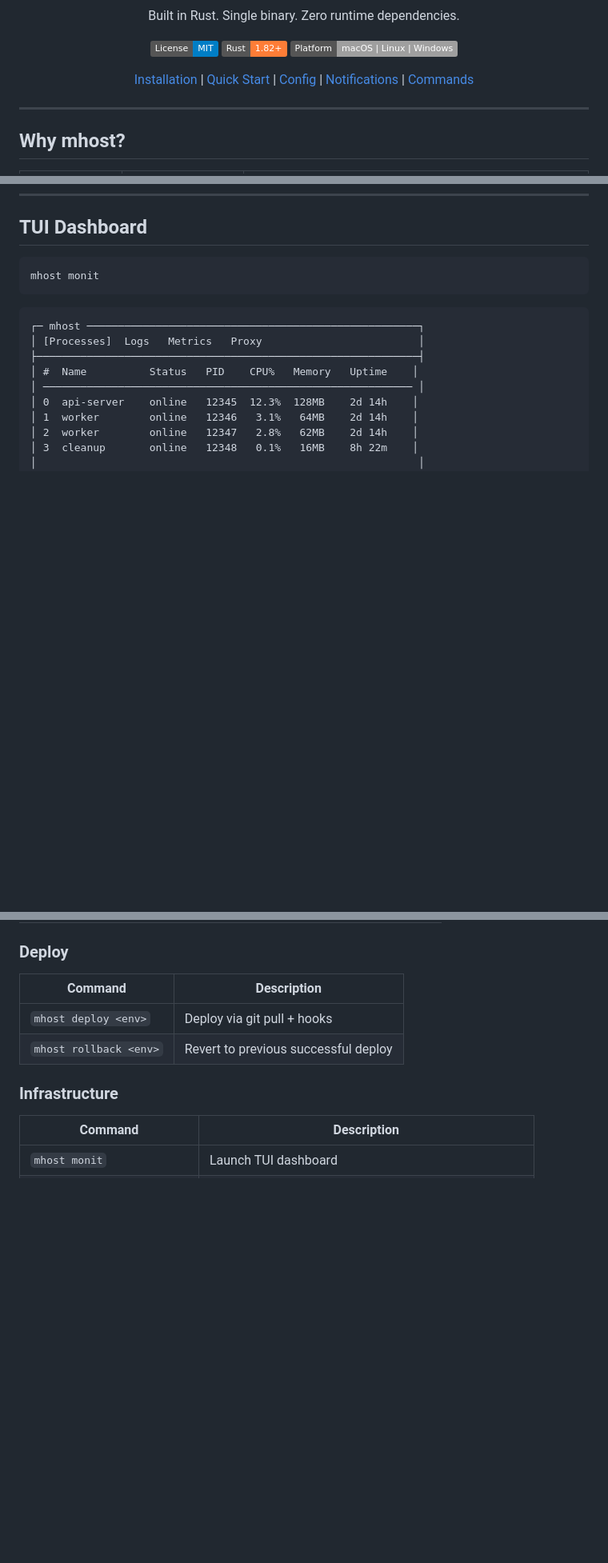
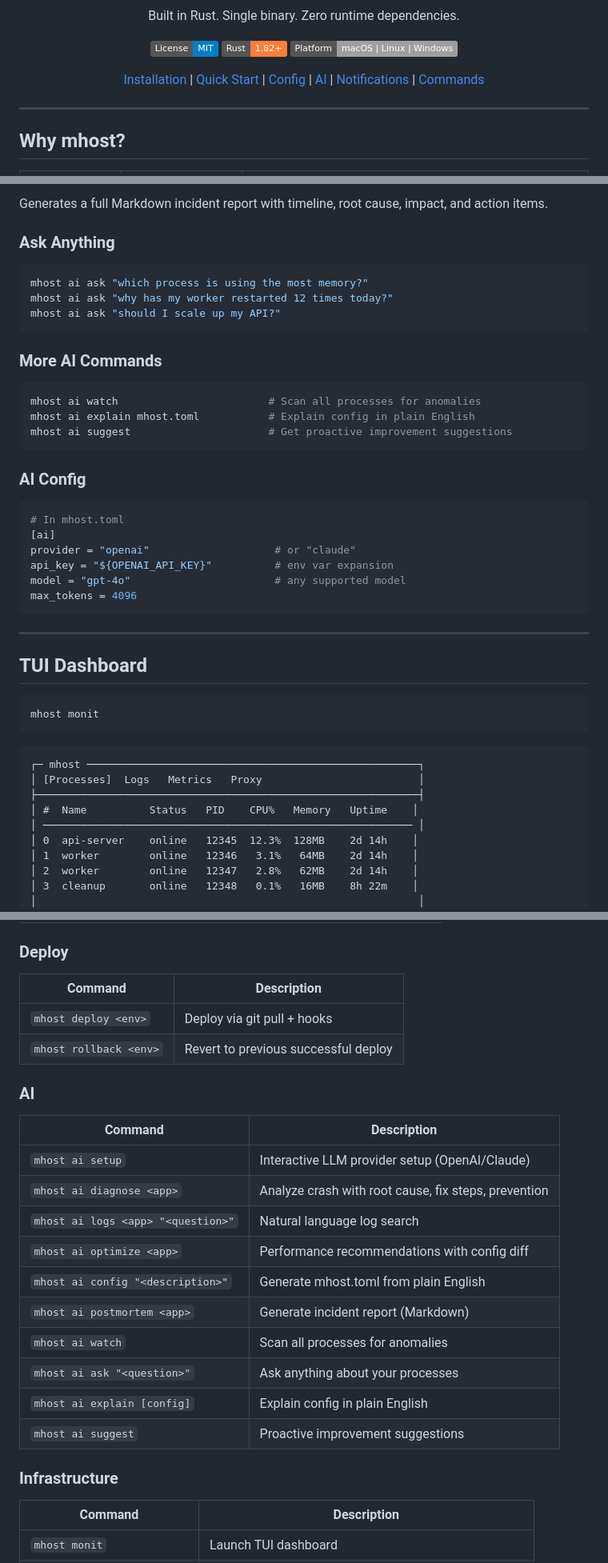
Before and after one commit to maqalaqil/mhost, a Markdown page: README.md, 3 parts joined by grey strips. Shown at 80% size. Drawn GitHub-style; badges without logos; blank space fills up the shorter version.

Commit message:
docs: add AI intelligence section to README with all 10 commands and updated architecture

````diff
--- a/README.md
+++ b/README.md
@@ -20,7 +20,7 @@ Built in Rust. Single binary. Zero runtime dependencies.
 [![Rust](https://img.shields.io/badge/Rust-1.82%2B-orange.svg)](https://www.rust-lang.org)
 [![Platform](https://img.shields.io/badge/Platform-macOS%20%7C%20Linux%20%7C%20Windows-lightgrey.svg)](#)
 
-[Installation](#installation) | [Quick Start](#quick-start) | [Config](#ecosystem-config) | [Notifications](#notifications) | [Commands](#all-commands)
+[Installation](#installation) | [Quick Start](#quick-start) | [Config](#ecosystem-config) | [AI](#ai-intelligence) | [Notifications](#notifications) | [Commands](#all-commands)
 
 </div>
 
@@ -601,3 +689,34 @@ Deploy history is tracked in SQLite with commit hashes, timestamps, and status.
+Generates a full Markdown incident report with timeline, root cause, impact, and action items.
+
+### Ask Anything
+
+```bash
+mhost ai ask "which process is using the most memory?"
+mhost ai ask "why has my worker restarted 12 times today?"
+mhost ai ask "should I scale up my API?"
+```
+
+### More AI Commands
+
+```bash
+mhost ai watch                        # Scan all processes for anomalies
+mhost ai explain mhost.toml           # Explain config in plain English
+mhost ai suggest                      # Get proactive improvement suggestions
+```
+
+### AI Config
+
+```toml
+# In mhost.toml
+[ai]
+provider = "openai"                    # or "claude"
+api_key = "${OPENAI_API_KEY}"          # env var expansion
+model = "gpt-4o"                       # any supported model
+max_tokens = 4096
+```
+
+---
+
 ## TUI Dashboard
 
 ```bash
@@ -693,6 +812,21 @@ mhost monit
 | `mhost deploy <env>` | Deploy via git pull + hooks |
 | `mhost rollback <env>` | Revert to previous successful deploy |
 
+### AI
+
+| Command | Description |
+|---|---|
+| `mhost ai setup` | Interactive LLM provider setup (OpenAI/Claude) |
+| `mhost ai diagnose <app>` | Analyze crash with root cause, fix steps, prevention |
+| `mhost ai logs <app> "<question>"` | Natural language log search |
+| `mhost ai optimize <app>` | Performance recommendations with config diff |
+| `mhost ai config "<description>"` | Generate mhost.toml from plain English |
+| `mhost ai postmortem <app>` | Generate incident report (Markdown) |
+| `mhost ai watch` | Scan all processes for anomalies |
+| `mhost ai ask "<question>"` | Ask anything about your processes |
+| `mhost ai explain [config]` | Explain config in plain English |
+| `mhost ai suggest` | Proactive improvement suggestions |
+
 ### Infrastructure
 
 | Command | Description |
````
Also changed, not shown: other parts of README.md (+96 -2 lines).
